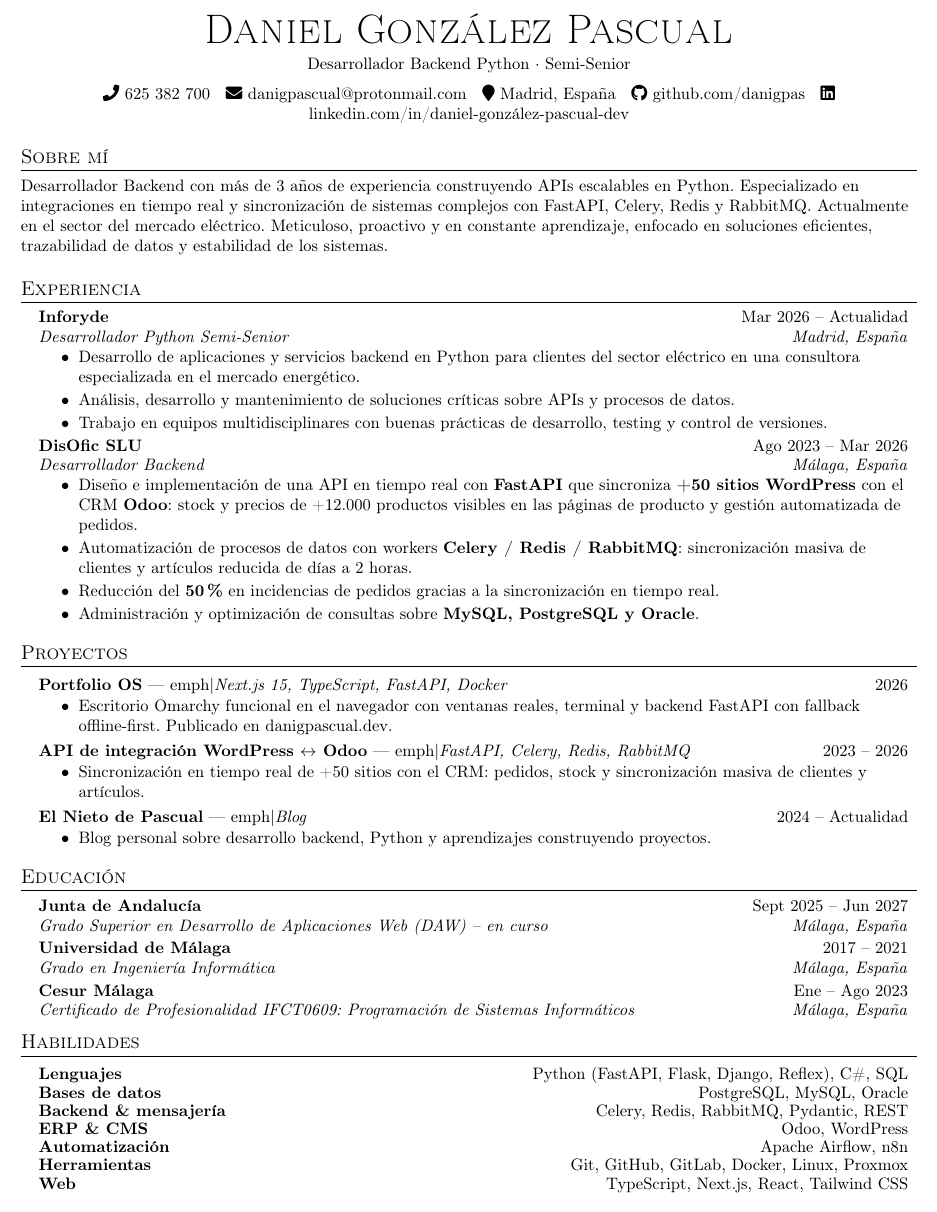
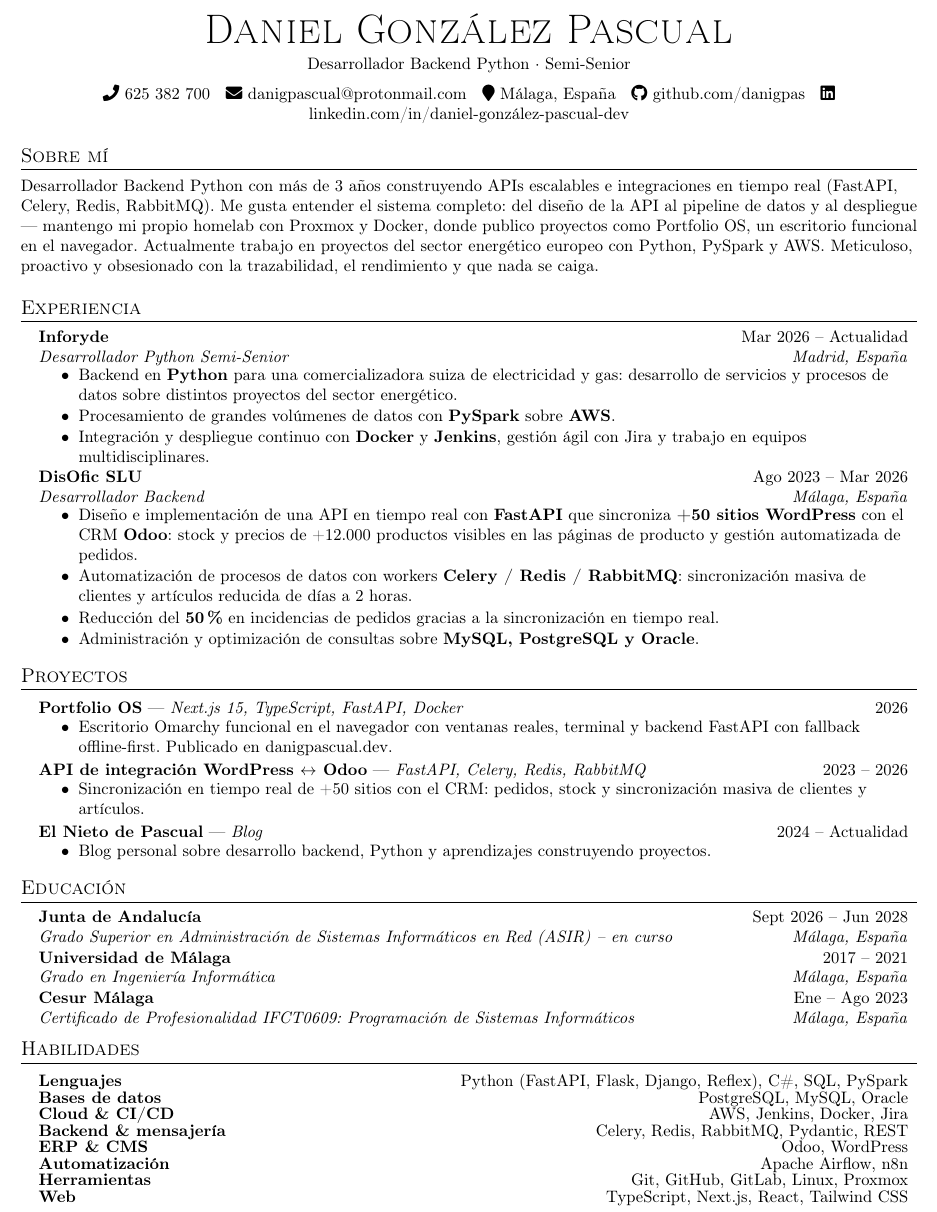
Before and after one commit to danigpas/portfolio-os, a LaTeX CV (cv-latex/main.tex): part of the page, cut so that both start at the same text. The pictures show the PDF file cv-latex/cv-daniel-gonzalez-pascual.pdf that the author committed with the source.

Commit message:
feat(cv-latex): nuevo 'Sobre mi', proyecto suizo en Inforyde y skills cloud/CI-CD
- Sobre mi: tono personal (sistema completo, homelab Proxmox/Docker,
  Portfolio OS, sector energetico europeo, PySpark/AWS)
- Inforyde: comercializadora suiza de electricidad y gas, PySpark sobre
  AWS, Docker+Jenkins, Jira
- Habilidades: nueva linea Cloud & CI/CD (AWS, Jenkins, Docker, Jira),
  PySpark en Lenguajes
- correcciones del propietario: ASIR (2026-2028) en lugar de DAW,
  Málaga en cabecera, ensuremath en el titulo de la API
- recompiado: 1 pagina, verificado visualmente

```diff
--- a/cv-latex/main.tex
+++ b/cv-latex/main.tex
@@ -80,7 +80,7 @@
   \small
   \faPhone\ 625 382 700 \;
   \faEnvelope\ \href{mailto:danigpascual@protonmail.com}{danigpascual@protonmail.com} \;
-  \faMapMarker\ Madrid, España \;
+  \faMapMarker\ Málaga, España \;
   \faGithub\ \href{https://github.com/danigpas}{github.com/danigpas} \;
   \faLinkedin\ \href{https://www.linkedin.com/in/daniel-gonz%C3%A1lez-pascual-dev/}{linkedin.com/in/daniel-gonzález-pascual-dev}
 \end{center}
@@ -88,11 +88,12 @@
 %---------- SOBRE MÍ ----------
 \section{Sobre mí}
 \small{
-Desarrollador Backend con más de 3 años de experiencia construyendo APIs escalables en Python.
-Especializado en integraciones en tiempo real y sincronización de sistemas complejos con FastAPI,
-Celery, Redis y RabbitMQ. Actualmente en el sector del mercado eléctrico. Meticuloso, proactivo y
-en constante aprendizaje, enfocado en soluciones eficientes, trazabilidad de datos y estabilidad
-de los sistemas.
+Desarrollador Backend Python con más de 3 años construyendo APIs escalables e integraciones en tiempo
+real (FastAPI, Celery, Redis, RabbitMQ). Me gusta entender el sistema completo: del diseño de la API
+al pipeline de datos y al despliegue — mantengo mi propio homelab con Proxmox y Docker, donde
+publico proyectos como Portfolio OS, un escritorio funcional en el navegador. Actualmente trabajo
+en proyectos del sector energético europeo con Python, PySpark y AWS. Meticuloso, proactivo y
+obsesionado con la trazabilidad, el rendimiento y que nada se caiga.
 }
 
 %---------- EXPERIENCIA ----------
@@ -103,9 +104,9 @@ de los sistemas.
     {Inforyde}{Mar 2026 -- Actualidad}
     {Desarrollador Python Semi-Senior}{Madrid, España}
     \resumeItemListStart
-      \resumeItem{Desarrollo de aplicaciones y servicios backend en Python para clientes del sector eléctrico en una consultora especializada en el mercado energético.}
-      \resumeItem{Análisis, desarrollo y mantenimiento de soluciones críticas sobre APIs y procesos de datos.}
-      \resumeItem{Trabajo en equipos multidisciplinares con buenas prácticas de desarrollo, testing y control de versiones.}
+      \resumeItem{Backend en \textbf{Python} para una comercializadora suiza de electricidad y gas: desarrollo de servicios y procesos de datos sobre distintos proyectos del sector energético.}
+      \resumeItem{Procesamiento de grandes volúmenes de datos con \textbf{PySpark} sobre \textbf{AWS}.}
+      \resumeItem{Integración y despliegue continuo con \textbf{Docker} y \textbf{Jenkins}, gestión ágil con Jira y trabajo en equipos multidisciplinares.}
     \resumeItemListEnd
 
   \resumeSubheading
@@ -125,19 +126,19 @@ de los sistemas.
 \resumeSubList
 
   \resumeProjectHeading
-    {\textbf{Portfolio OS} — emph|$ \emph{Next.js 15, TypeScript, FastAPI, Docker}}{2026}
+    {\textbf{Portfolio OS} — \emph{Next.js 15, TypeScript, FastAPI, Docker}}{2026}
     \resumeItemListStart
       \resumeItem{Escritorio Omarchy funcional en el navegador con ventanas reales, terminal y backend FastAPI con fallback offline-first. Publicado en \href{https://danigpascual.dev}{danigpascual.dev}.}
     \resumeItemListEnd
 
   \resumeProjectHeading
-    {\textbf{API de integración WordPress $\leftrightarrow$ Odoo} — emph|$ \emph{FastAPI, Celery, Redis, RabbitMQ}}{2023 -- 2026}
+    {\textbf{API de integración WordPress \ensuremath{\leftrightarrow} Odoo} — \emph{FastAPI, Celery, Redis, RabbitMQ}}{2023 -- 2026}
     \resumeItemListStart
       \resumeItem{Sincronización en tiempo real de +50 sitios con el CRM: pedidos, stock y sincronización masiva de clientes y artículos.}
     \resumeItemListEnd
 
   \resumeProjectHeading
-    {\textbf{El Nieto de Pascual} — emph|$ \emph{Blog}}{2024 -- Actualidad}
+    {\textbf{El Nieto de Pascual} — \emph{Blog}}{2024 -- Actualidad}
     \resumeItemListStart
       \resumeItem{Blog personal sobre desarrollo backend, Python y aprendizajes construyendo proyectos.}
     \resumeItemListEnd
@@ -149,8 +150,8 @@ de los sistemas.
 \resumeSubList
 
   \resumeSubheading
-    {Junta de Andalucía}{Sept 2025 -- Jun 2027}
-    {Grado Superior en Desarrollo de Aplicaciones Web (DAW) -- en curso}{Málaga, España}
+    {Junta de Andalucía}{Sept 2026 -- Jun 2028}
+    {Grado Superior en Administración de Sistemas Informáticos en Red (ASIR) -- en curso}{Málaga, España}
   \resumeSubheading
     {Universidad de Málaga}{2017 -- 2021}
     {Grado en Ingeniería Informática}{Málaga, España}
@@ -164,12 +165,13 @@ de los sistemas.
 \section{Habilidades}
 \resumeSubList
 
-  \resumeProjectHeading{\textbf{Lenguajes}}{Python (FastAPI, Flask, Django, Reflex), C\#, SQL}
+  \resumeProjectHeading{\textbf{Lenguajes}}{Python (FastAPI, Flask, Django, Reflex), C\#, SQL, PySpark}
   \resumeProjectHeading{\textbf{Bases de datos}}{PostgreSQL, MySQL, Oracle}
+  \resumeProjectHeading{\textbf{Cloud \& CI/CD}}{AWS, Jenkins, Docker, Jira}
   \resumeProjectHeading{\textbf{Backend \& mensajería}}{Celery, Redis, RabbitMQ, Pydantic, REST}
   \resumeProjectHeading{\textbf{ERP \& CMS}}{Odoo, WordPress}
   \resumeProjectHeading{\textbf{Automatización}}{Apache Airflow, n8n}
-  \resumeProjectHeading{\textbf{Herramientas}}{Git, GitHub, GitLab, Docker, Linux, Proxmox}
+  \resumeProjectHeading{\textbf{Herramientas}}{Git, GitHub, GitLab, Linux, Proxmox}
   \resumeProjectHeading{\textbf{Web}}{TypeScript, Next.js, React, Tailwind CSS}
 
 \resumeEndSubList
```
Also changed, not shown: cv-latex/cv-daniel-gonzalez-pascual.pdf.
